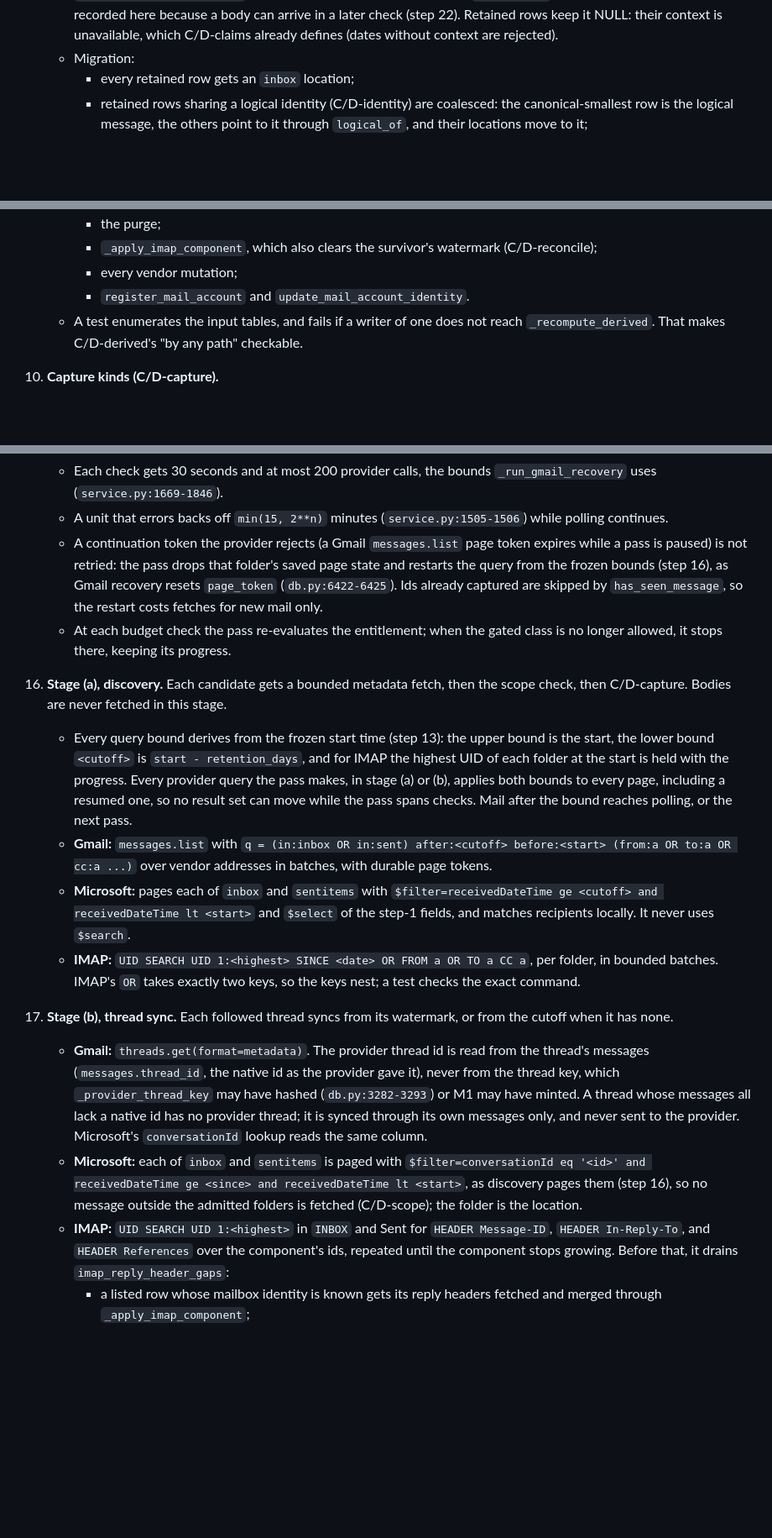
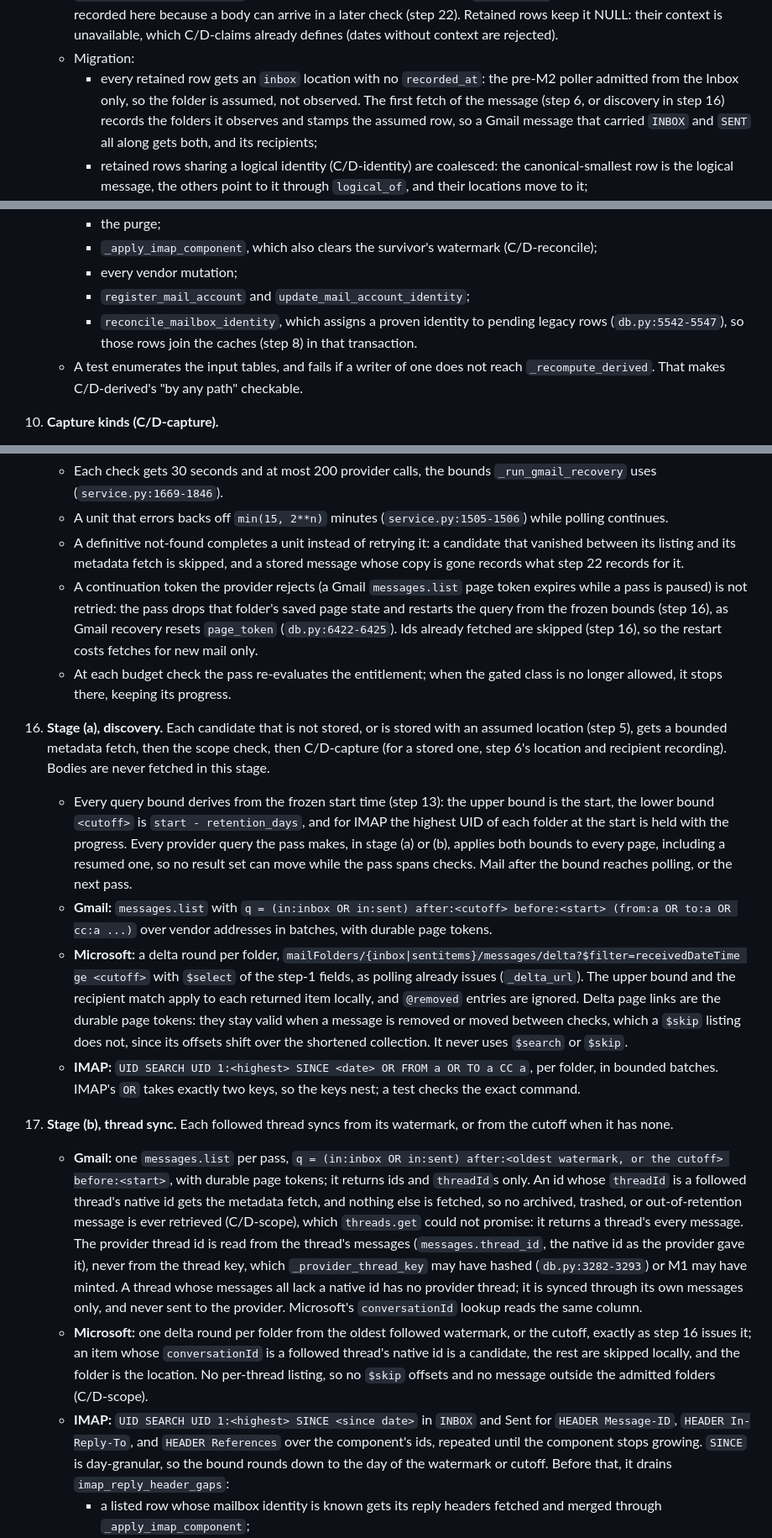
Before and after one commit to canfieldjuan/eom-email-watcher, a Markdown page: plans/PR-Thread-M2-Capture-Reconcile-Bodies.md, 3 parts joined by grey strips. Shown at 84% size. GitHub-like rendering; blank space fills up the shorter version.

```diff
--- a/plans/PR-Thread-M2-Capture-Reconcile-Bodies.md
+++ b/plans/PR-Thread-M2-Capture-Reconcile-Bodies.md
@@ -78,7 +78,7 @@ M2 ships as four implementation PRs under this one plan, in order. Each is fail-
    - Deletion works on the logical message as one unit: `delete_message` and `clear_messages` remove the canonical row, every row pointing to it through `logical_of`, and record a suppression for each recorded source identity, so no copy is recaptured after a cursor recovery.
    - `messages.capture_timezone`, the configured zone at capture. With `received_at`, it is C/D-body's date context, recorded here because a body can arrive in a later check (step 22). Retained rows keep it NULL: their context is unavailable, which C/D-claims already defines (dates without context are rejected).
    - Migration:
-     - every retained row gets an `inbox` location;
+     - every retained row gets an `inbox` location with no `recorded_at`: the pre-M2 poller admitted from the Inbox only, so the folder is assumed, not observed. The first fetch of the message (step 6, or discovery in step 16) records the folders it observes and stamps the assumed row, so a Gmail message that carried `INBOX` and `SENT` all along gets both, and its recipients;
      - retained rows sharing a logical identity (C/D-identity) are coalesced: the canonical-smallest row is the logical message, the others point to it through `logical_of`, and their locations move to it;
      - no row is deleted, so per-row summaries, attachments, and automation runs survive (the M2 required item).
 6. **A second location** of a captured logical identity is recorded on the logical message, inside the capture transaction (C/D-identity). It is not a new row, and it gets no admission or analysis.
@@ -104,7 +104,8 @@ M2 ships as four implementation PRs under this one plan, in order. Each is fail-
      - the purge;
      - `_apply_imap_component`, which also clears the survivor's watermark (C/D-reconcile);
      - every vendor mutation;
-     - `register_mail_account` and `update_mail_account_identity`.
+     - `register_mail_account` and `update_mail_account_identity`;
+     - `reconcile_mailbox_identity`, which assigns a proven identity to pending legacy rows (`db.py:5542-5547`), so those rows join the caches (step 8) in that transaction.
    - A test enumerates the input tables, and fails if a writer of one does not reach `_recompute_derived`. That makes C/D-derived's "by any path" checkable.
 10. **Capture kinds (C/D-capture).**
     - `match_mailbox_admission` (`service.py:154-200`) becomes the single owner of the capture decision.
@@ -147,17 +148,18 @@ M2 ships as four implementation PRs under this one plan, in order. Each is fail-
 15. **Budget.** The pass runs after polling, in `_check_active`, under the production check lock (`engine_api.py:390-391`).
     - Each check gets 30 seconds and at most 200 provider calls, the bounds `_run_gmail_recovery` uses (`service.py:1669-1846`).
     - A unit that errors backs off `min(15, 2**n)` minutes (`service.py:1505-1506`) while polling continues.
-    - A continuation token the provider rejects (a Gmail `messages.list` page token expires while a pass is paused) is not retried: the pass drops that folder's saved page state and restarts the query from the frozen bounds (step 16), as Gmail recovery resets `page_token` (`db.py:6422-6425`). Ids already captured are skipped by `has_seen_message`, so the restart costs fetches for new mail only.
+    - A definitive not-found completes a unit instead of retrying it: a candidate that vanished between its listing and its metadata fetch is skipped, and a stored message whose copy is gone records what step 22 records for it.
+    - A continuation token the provider rejects (a Gmail `messages.list` page token expires while a pass is paused) is not retried: the pass drops that folder's saved page state and restarts the query from the frozen bounds (step 16), as Gmail recovery resets `page_token` (`db.py:6422-6425`). Ids already fetched are skipped (step 16), so the restart costs fetches for new mail only.
     - At each budget check the pass re-evaluates the entitlement; when the gated class is no longer allowed, it stops there, keeping its progress.
-16. **Stage (a), discovery.** Each candidate gets a bounded metadata fetch, then the scope check, then C/D-capture. Bodies are never fetched in this stage.
+16. **Stage (a), discovery.** Each candidate that is not stored, or is stored with an assumed location (step 5), gets a bounded metadata fetch, then the scope check, then C/D-capture (for a stored one, step 6's location and recipient recording). Bodies are never fetched in this stage.
     - Every query bound derives from the frozen start time (step 13): the upper bound is the start, the lower bound `<cutoff>` is `start - retention_days`, and for IMAP the highest UID of each folder at the start is held with the progress. Every provider query the pass makes, in stage (a) or (b), applies both bounds to every page, including a resumed one, so no result set can move while the pass spans checks. Mail after the bound reaches polling, or the next pass.
     - **Gmail:** `messages.list` with `q = (in:inbox OR in:sent) after:<cutoff> before:<start> (from:a OR to:a OR cc:a ...)` over vendor addresses in batches, with durable page tokens.
-    - **Microsoft:** pages each of `inbox` and `sentitems` with `$filter=receivedDateTime ge <cutoff> and receivedDateTime lt <start>` and `$select` of the step-1 fields, and matches recipients locally. It never uses `$search`.
+    - **Microsoft:** a delta round per folder, `mailFolders/{inbox|sentitems}/messages/delta?$filter=receivedDateTime ge <cutoff>` with `$select` of the step-1 fields, as polling already issues (`_delta_url`). The upper bound and the recipient match apply to each returned item locally, and `@removed` entries are ignored. Delta page links are the durable page tokens: they stay valid when a message is removed or moved between checks, which a `$skip` listing does not, since its offsets shift over the shortened collection. It never uses `$search` or `$skip`.
     - **IMAP:** `UID SEARCH UID 1:<highest> SINCE <date> OR FROM a OR TO a CC a`, per folder, in bounded batches. IMAP's `OR` takes exactly two keys, so the keys nest; a test checks the exact command.
 17. **Stage (b), thread sync.** Each followed thread syncs from its watermark, or from the cutoff when it has none.
-    - **Gmail:** `threads.get(format=metadata)`. The provider thread id is read from the thread's messages (`messages.thread_id`, the native id as the provider gave it), never from the thread key, which `_provider_thread_key` may have hashed (`db.py:3282-3293`) or M1 may have minted. A thread whose messages all lack a native id has no provider thread; it is synced through its own messages only, and never sent to the provider. Microsoft's `conversationId` lookup reads the same column.
-    - **Microsoft:** each of `inbox` and `sentitems` is paged with `$filter=conversationId eq '<id>' and receivedDateTime ge <since> and receivedDateTime lt <start>`, as discovery pages them (step 16), so no message outside the admitted folders is fetched (C/D-scope); the folder is the location.
-    - **IMAP:** `UID SEARCH UID 1:<highest>` in `INBOX` and Sent for `HEADER Message-ID`, `HEADER In-Reply-To`, and `HEADER References` over the component's ids, repeated until the component stops growing. Before that, it drains `imap_reply_header_gaps`:
+    - **Gmail:** one `messages.list` per pass, `q = (in:inbox OR in:sent) after:<oldest watermark, or the cutoff> before:<start>`, with durable page tokens; it returns ids and `threadId`s only. An id whose `threadId` is a followed thread's native id gets the metadata fetch, and nothing else is fetched, so no archived, trashed, or out-of-retention message is ever retrieved (C/D-scope), which `threads.get` could not promise: it returns a thread's every message. The provider thread id is read from the thread's messages (`messages.thread_id`, the native id as the provider gave it), never from the thread key, which `_provider_thread_key` may have hashed (`db.py:3282-3293`) or M1 may have minted. A thread whose messages all lack a native id has no provider thread; it is synced through its own messages only, and never sent to the provider. Microsoft's `conversationId` lookup reads the same column.
+    - **Microsoft:** one delta round per folder from the oldest followed watermark, or the cutoff, exactly as step 16 issues it; an item whose `conversationId` is a followed thread's native id is a candidate, the rest are skipped locally, and the folder is the location. No per-thread listing, so no `$skip` offsets and no message outside the admitted folders (C/D-scope).
+    - **IMAP:** `UID SEARCH UID 1:<highest> SINCE <since date>` in `INBOX` and Sent for `HEADER Message-ID`, `HEADER In-Reply-To`, and `HEADER References` over the component's ids, repeated until the component stops growing. `SINCE` is day-granular, so the bound rounds down to the day of the watermark or cutoff. Before that, it drains `imap_reply_header_gaps`:
       - a listed row whose mailbox identity is known gets its reply headers fetched and merged through `_apply_imap_component`;
       - a row whose source is gone, or whose identity is unknown, leaves the list.
     - A thread's watermark advances to the pass's frozen start time, never past the bound its queries applied.
```
Also changed, not shown: other parts of plans/PR-Thread-M2-Capture-Reconcile-Bodies.md (+16 -5 lines).
